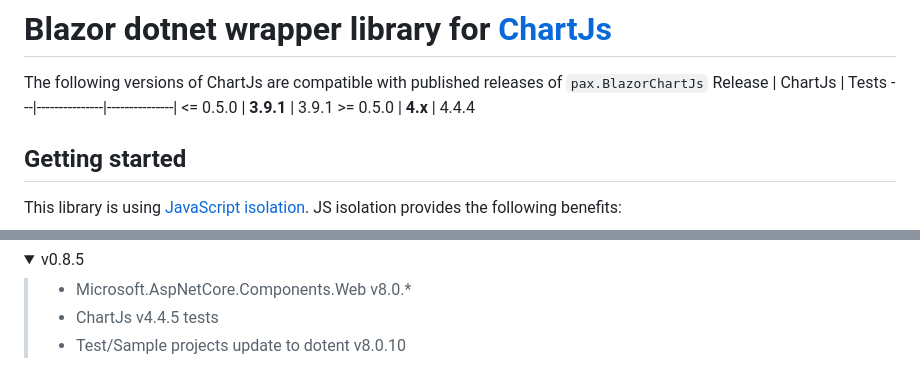
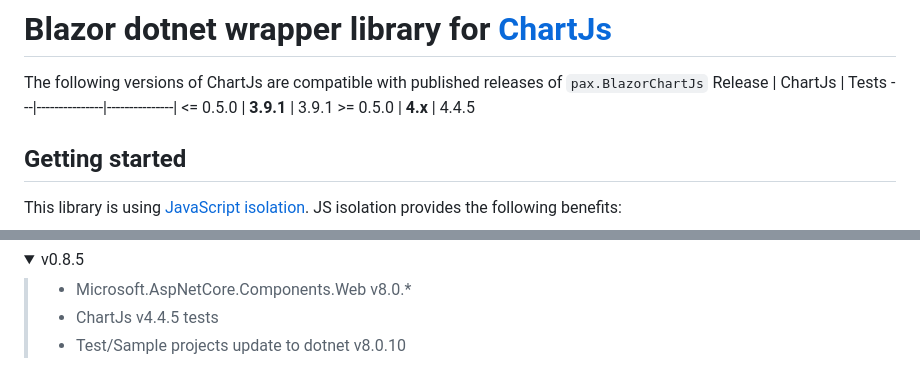
Before and after one commit to ipax77/pax.BlazorChartJs, a Markdown page: README.md, 2 parts joined by grey strips. Drawn GitHub-style.

Commit message:
ChartJs v4.4.5 tests

```diff
--- a/README.md
+++ b/README.md
@@ -7,7 +7,7 @@
  Release | ChartJs | Tests
  ---|---------------|---------------|
  <= 0.5.0 | **3.9.1** | 3.9.1
- &gt;= 0.5.0 | **4.x**   | 4.4.4
+ &gt;= 0.5.0 | **4.x**   | 4.4.5
 
 
 ## Getting started
@@ -156,7 +156,7 @@ We really like people helping us with the project. Nevertheless, take your time
 
 >- Microsoft.AspNetCore.Components.Web v8.0.*
 >- ChartJs v4.4.5 tests
->- Test/Sample projects update to dotent v8.0.10
+>- Test/Sample projects update to dotnet v8.0.10
 
 </details>
 
```
Also changed, not shown: other parts of README.md (+1 -1 lines).
